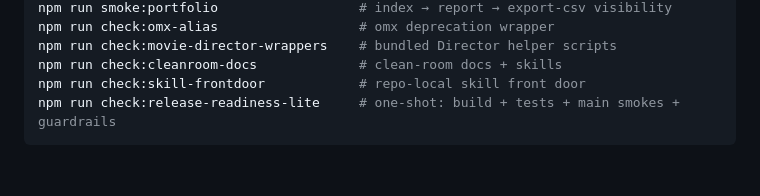
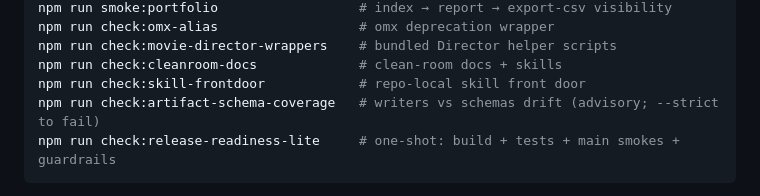
Before and after one commit to davendra/videoclaw-v2, a Markdown page: CLAUDE.md, the part around the change. Drawn GitHub-style; blank space fills up the shorter version.

````diff
--- a/CLAUDE.md
+++ b/CLAUDE.md
@@ -44,6 +44,7 @@ npm run check:omx-alias                  # omx deprecation wrapper
 npm run check:movie-director-wrappers    # bundled Director helper scripts
 npm run check:cleanroom-docs             # clean-room docs + skills
 npm run check:skill-frontdoor            # repo-local skill front door
+npm run check:artifact-schema-coverage   # writers vs schemas drift (advisory; --strict to fail)
 npm run check:release-readiness-lite     # one-shot: build + tests + main smokes + guardrails
 ```
 
````
Also changed, not shown: README.md (+2 -2 lines), docs/PROJECT_LAYOUT.md (+40 -7 lines).
